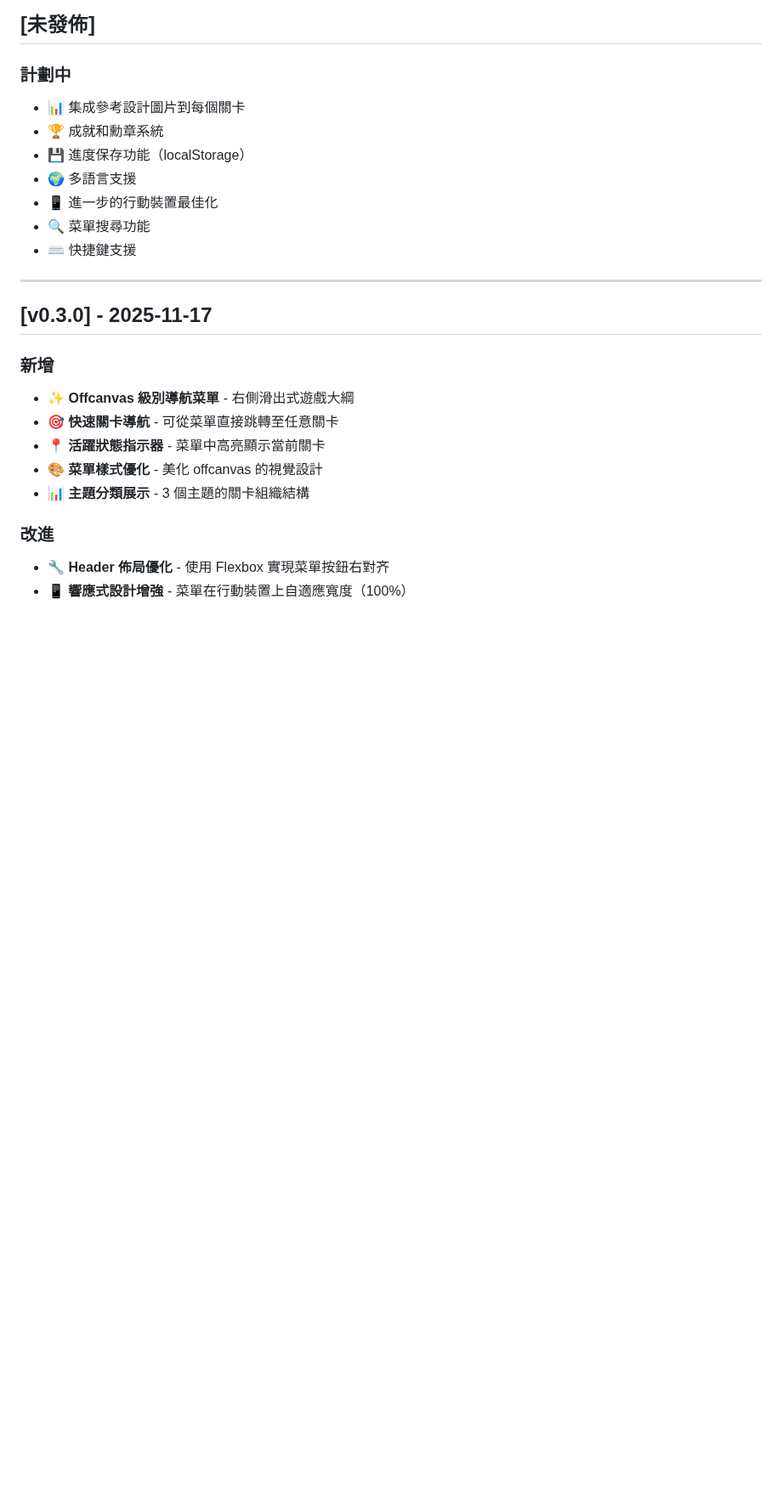
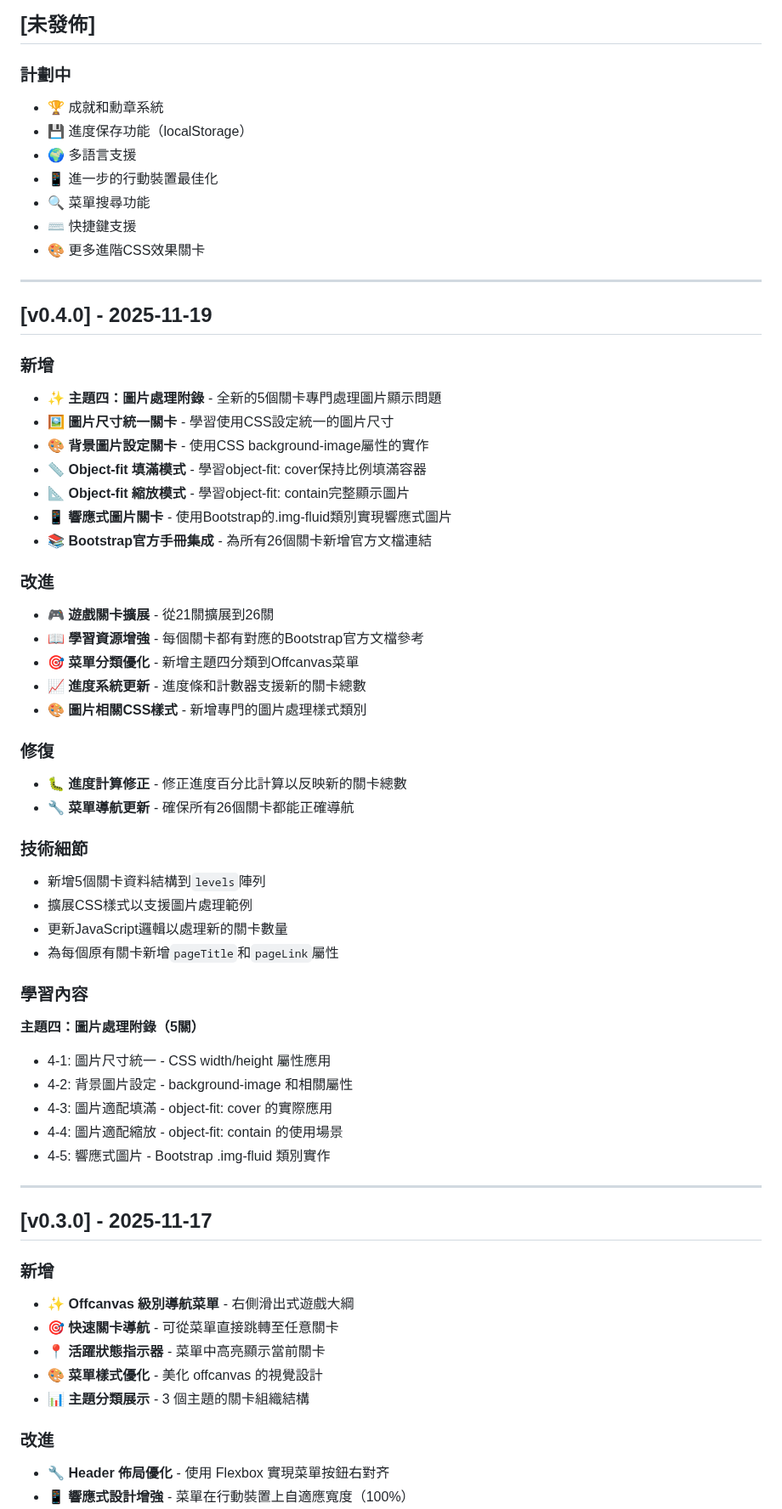
Before and after one commit to ayn2110/bootstrap-builder, a Markdown page: CHANGELOG.md, the part around one of its changes. Shown at 85% size. Rendered like a GitHub page; blank space fills up the shorter version.

Commit message:
docs: Update CHANGELOG.md for v0.4.0 with image processing appendix

```diff
--- a/CHANGELOG.md
+++ b/CHANGELOG.md
@@ -8,13 +8,51 @@
 ## [未發佈]
 
 ### 計劃中
-- 📊 集成參考設計圖片到每個關卡
 - 🏆 成就和勳章系統
 - 💾 進度保存功能（localStorage）
 - 🌍 多語言支援
 - 📱 進一步的行動裝置最佳化
 - 🔍 菜單搜尋功能
 - ⌨️ 快捷鍵支援
+- 🎨 更多進階CSS效果關卡
+
+---
+
+## [v0.4.0] - 2025-11-19
+
+### 新增
+- ✨ **主題四：圖片處理附錄** - 全新的5個關卡專門處理圖片顯示問題
+- 🖼️ **圖片尺寸統一關卡** - 學習使用CSS設定統一的圖片尺寸
+- 🎨 **背景圖片設定關卡** - 使用CSS background-image屬性的實作
+- 📏 **Object-fit 填滿模式** - 學習object-fit: cover保持比例填滿容器
+- 📐 **Object-fit 縮放模式** - 學習object-fit: contain完整顯示圖片
+- 📱 **響應式圖片關卡** - 使用Bootstrap的.img-fluid類別實現響應式圖片
+- 📚 **Bootstrap官方手冊集成** - 為所有26個關卡新增官方文檔連結
+
+### 改進
+- 🎮 **遊戲關卡擴展** - 從21關擴展到26關
+- 📖 **學習資源增強** - 每個關卡都有對應的Bootstrap官方文檔參考
+- 🎯 **菜單分類優化** - 新增主題四分類到Offcanvas菜單
+- 📈 **進度系統更新** - 進度條和計數器支援新的關卡總數
+- 🎨 **圖片相關CSS樣式** - 新增專門的圖片處理樣式類別
+
+### 修復
+- 🐛 **進度計算修正** - 修正進度百分比計算以反映新的關卡總數
+- 🔧 **菜單導航更新** - 確保所有26個關卡都能正確導航
+
+### 技術細節
+- 新增5個關卡資料結構到`levels`陣列
+- 擴展CSS樣式以支援圖片處理範例
+- 更新JavaScript邏輯以處理新的關卡數量
+- 為每個原有關卡新增`pageTitle`和`pageLink`屬性
+
+### 學習內容
+**主題四：圖片處理附錄（5關）**
+- 4-1: 圖片尺寸統一 - CSS width/height 屬性應用
+- 4-2: 背景圖片設定 - background-image 和相關屬性
+- 4-3: 圖片適配填滿 - object-fit: cover 的實際應用
+- 4-4: 圖片適配縮放 - object-fit: contain 的使用場景
+- 4-5: 響應式圖片 - Bootstrap .img-fluid 類別實作
 
 ---
 
```
Also changed, not shown: other parts of CHANGELOG.md (+2 -2 lines).
